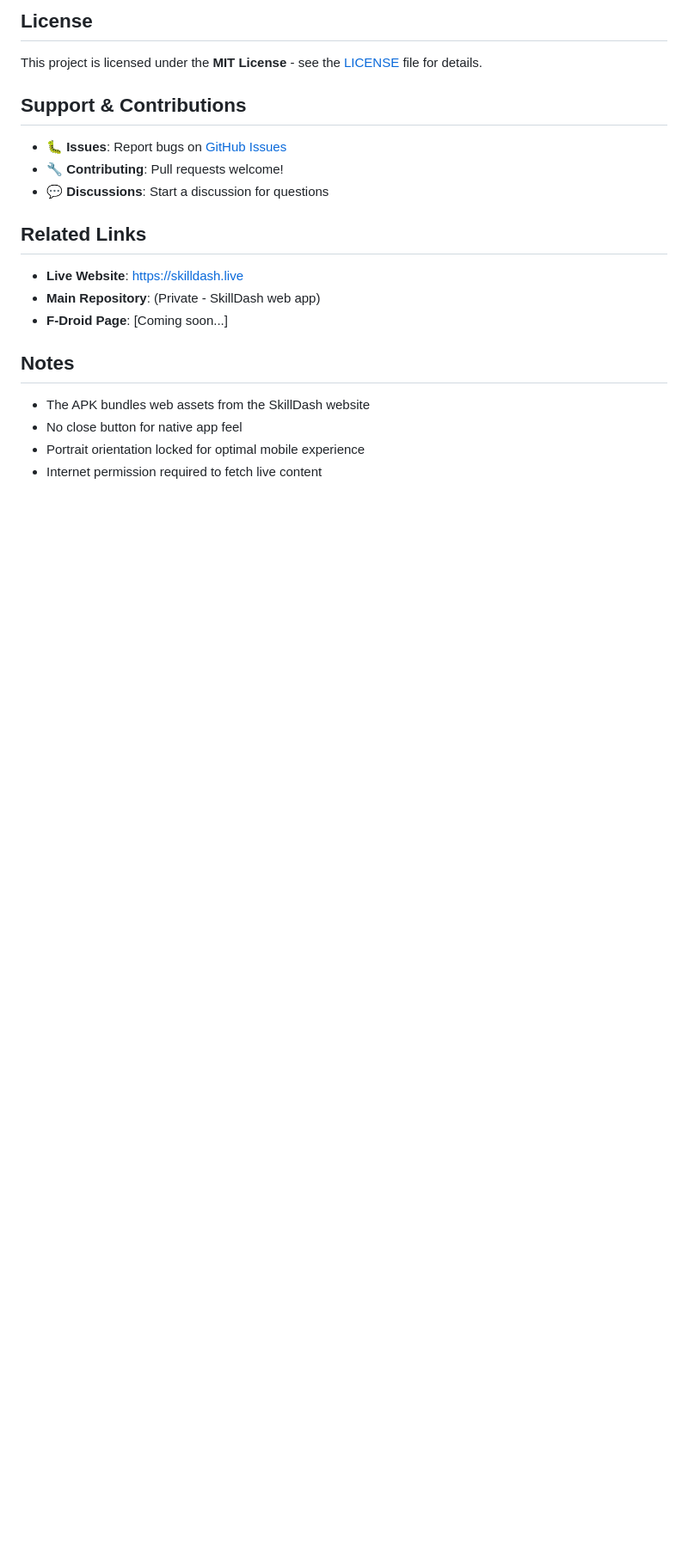
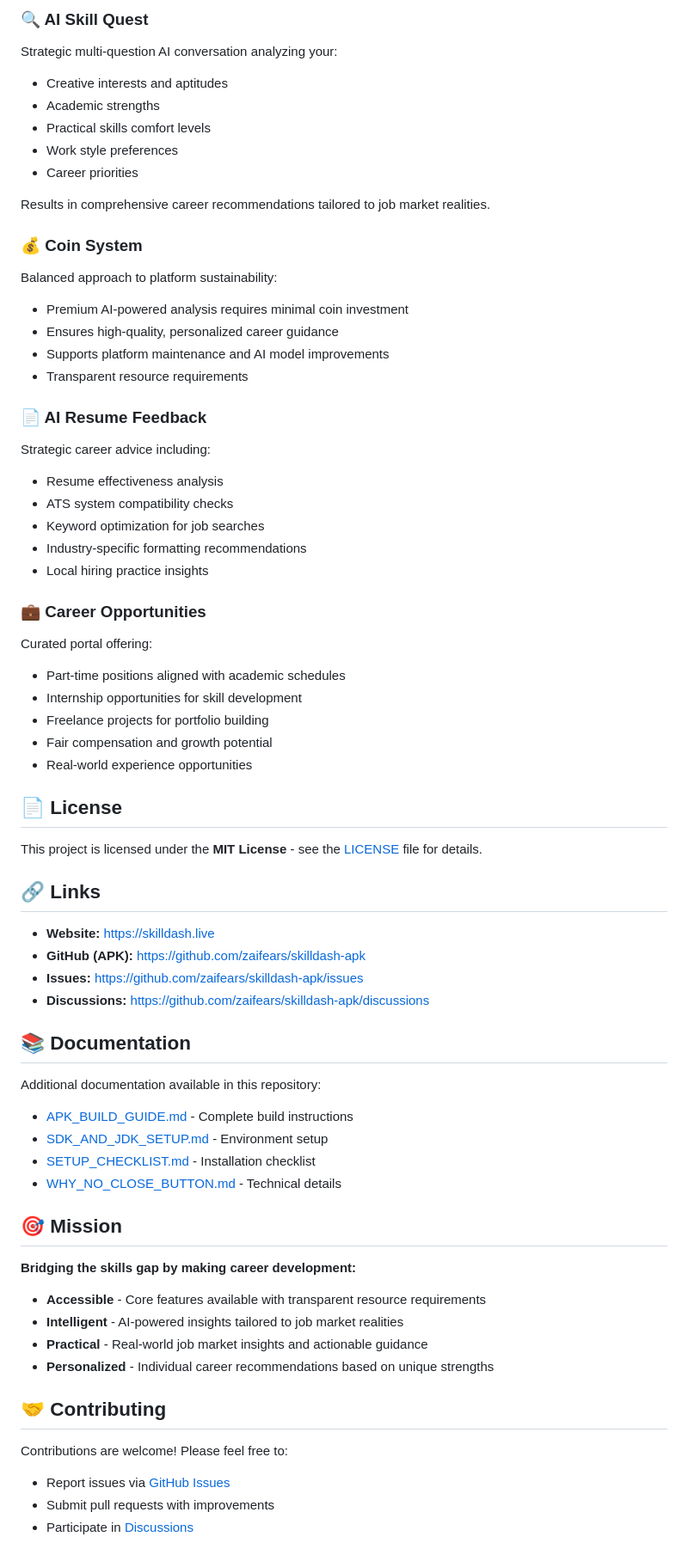
Before and after one commit to zaifears/skilldash-apk, a Markdown page: README.md, the part around the change printed below. Shown: that part at 86% size. GitHub-like rendering; blank space fills up the shorter version.

```diff
--- a/README.md
+++ b/README.md
@@ -159,23 +209,74 @@ To update versions, edit:
 
-## License
+### 🔍 AI Skill Quest
+
+Strategic multi-question AI conversation analyzing your:
+- Creative interests and aptitudes
+- Academic strengths
+- Practical skills comfort levels
+- Work style preferences
+- Career priorities
+
+Results in comprehensive career recommendations tailored to job market realities.
+
+### 💰 Coin System
+
+Balanced approach to platform sustainability:
+- Premium AI-powered analysis requires minimal coin investment
+- Ensures high-quality, personalized career guidance
+- Supports platform maintenance and AI model improvements
+- Transparent resource requirements
+
+### 📄 AI Resume Feedback
+
+Strategic career advice including:
+- Resume effectiveness analysis
+- ATS system compatibility checks
+- Keyword optimization for job searches
+- Industry-specific formatting recommendations
+- Local hiring practice insights
+
+### 💼 Career Opportunities
+
+Curated portal offering:
+- Part-time positions aligned with academic schedules
+- Internship opportunities for skill development
+- Freelance projects for portfolio building
+- Fair compensation and growth potential
+- Real-world experience opportunities
+
+## 📄 License
 
 This project is licensed under the **MIT License** - see the [LICENSE](LICENSE) file for details.
 
-## Support & Contributions
+## 🔗 Links
 
-- 🐛 **Issues**: Report bugs on [GitHub Issues](https://github.com/zafears/skilldash-apk/issues)
-- 🔧 **Contributing**: Pull requests welcome!
-- 💬 **Discussions**: Start a discussion for questions
+- **Website:** https://skilldash.live
+- **GitHub (APK):** https://github.com/zaifears/skilldash-apk
+- **Issues:** https://github.com/zaifears/skilldash-apk/issues
+- **Discussions:** https://github.com/zaifears/skilldash-apk/discussions
 
-## Related Links
+## 📚 Documentation
 
-- **Live Website**: https://skilldash.live
-- **Main Repository**: (Private - SkillDash web app)
-- **F-Droid Page**: [Coming soon...]
+Additional documentation available in this repository:
 
-## Notes
+- [APK_BUILD_GUIDE.md](APK_BUILD_GUIDE.md) - Complete build instructions
+- [SDK_AND_JDK_SETUP.md](SDK_AND_JDK_SETUP.md) - Environment setup
+- [SETUP_CHECKLIST.md](SETUP_CHECKLIST.md) - Installation checklist
+- [WHY_NO_CLOSE_BUTTON.md](WHY_NO_CLOSE_BUTTON.md) - Technical details
 
-- The APK bundles web assets from the SkillDash website
-- No close button for native app feel
-- Portrait orientation locked for optimal mobile experience
-- Internet permission required to fetch live content
+## 🎯 Mission
+
+**Bridging the skills gap by making career development:**
+- **Accessible** - Core features available with transparent resource requirements
+- **Intelligent** - AI-powered insights tailored to job market realities
+- **Practical** - Real-world job market insights and actionable guidance
+- **Personalized** - Individual career recommendations based on unique strengths
+
+## 🤝 Contributing
+
+Contributions are welcome! Please feel free to:
+
+- Report issues via [GitHub Issues](https://github.com/zaifears/skilldash-apk/issues)
+- Submit pull requests with improvements
+- Participate in [Discussions](https://github.com/zaifears/skilldash-apk/discussions)
+
```
Also changed, not shown: other parts of README.md (+158 -93 lines).
